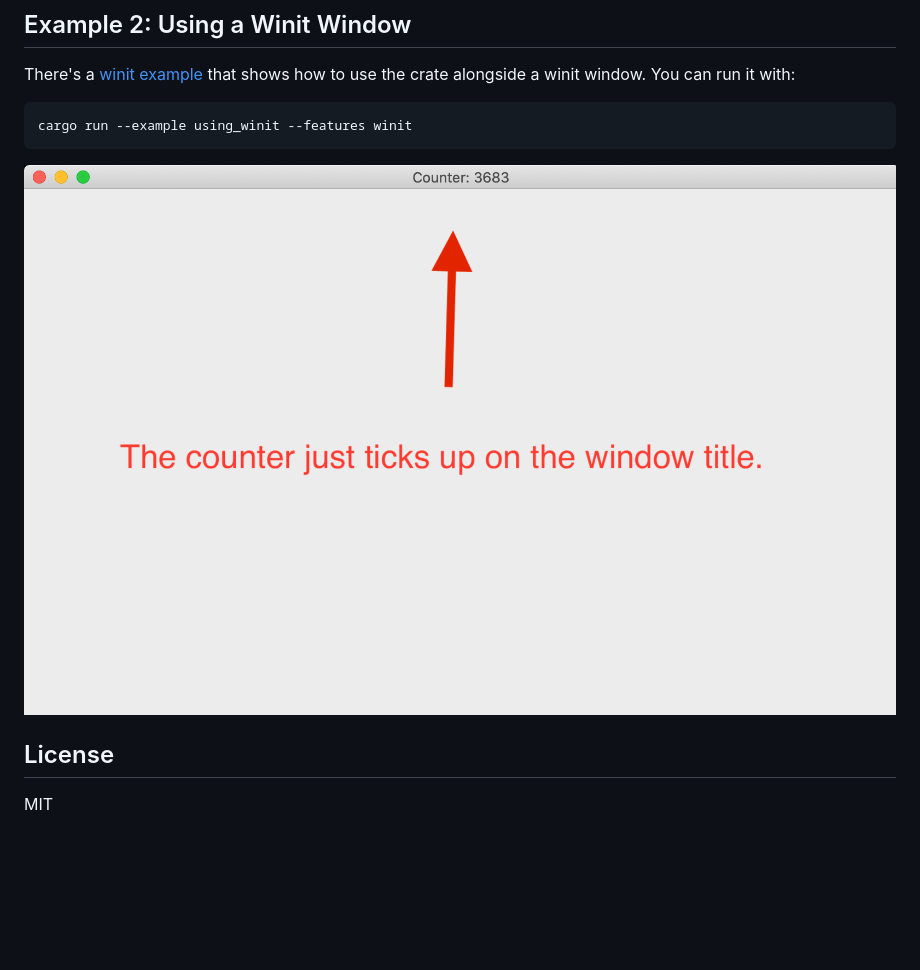
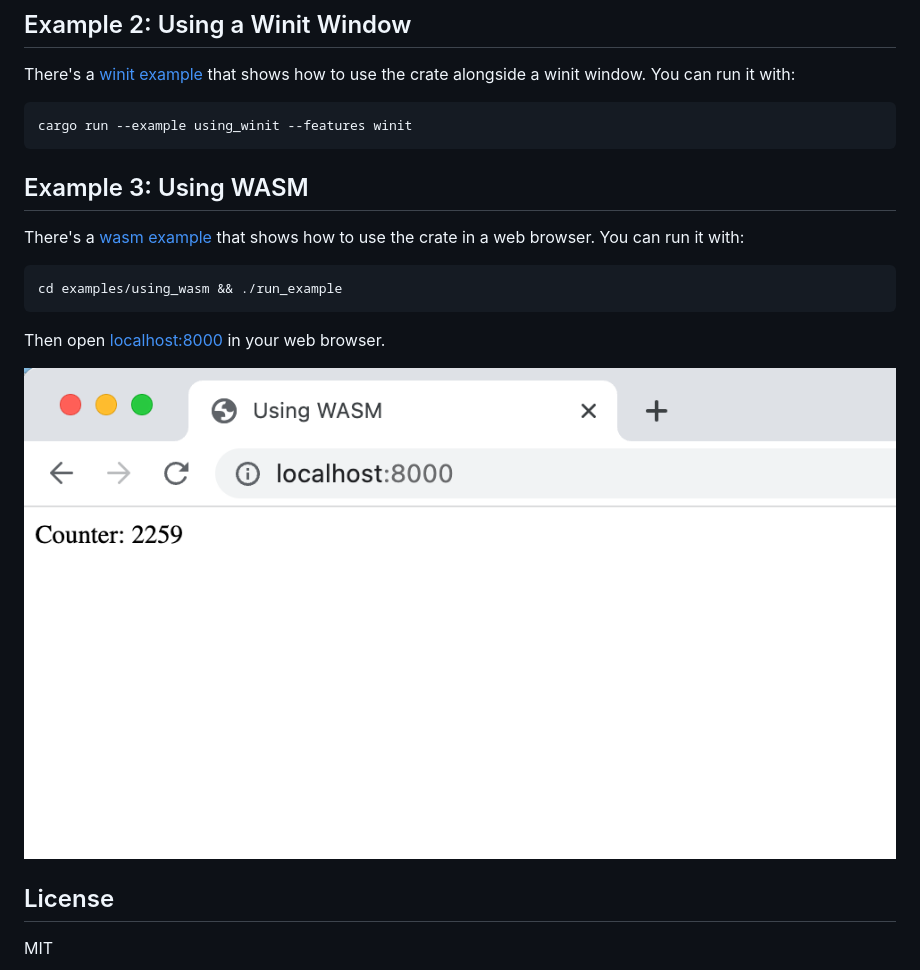
Before and after one commit to tuzz/game-loop, a Markdown page: README.md, the part around the change. Rendered like a GitHub page; pictures changed too: examples/using_wasm.png (added); blank space fills up the shorter version.

Commit message:
Add a WASM example so the crate can be regression tested more easily

````diff
--- a/README.md
+++ b/README.md
@@ -120,7 +120,18 @@ use the crate alongside a winit window. You can run it with:
 cargo run --example using_winit --features winit
 ```
 
-![Using Winit](./examples/using_winit.png)
+## Example 3: Using WASM
+
+There's a [wasm example](./examples/using_wasm/src/main.rs) that shows how to
+use the crate in a web browser. You can run it with:
+
+```sh
+cd examples/using_wasm && ./run_example
+```
+
+Then open [localhost:8000](http://localhost:8000) in your web browser.
+
+![Using WASM](./examples/using_wasm.png)
 
 ## License
 
````
Also changed, not shown: 4 other files.
